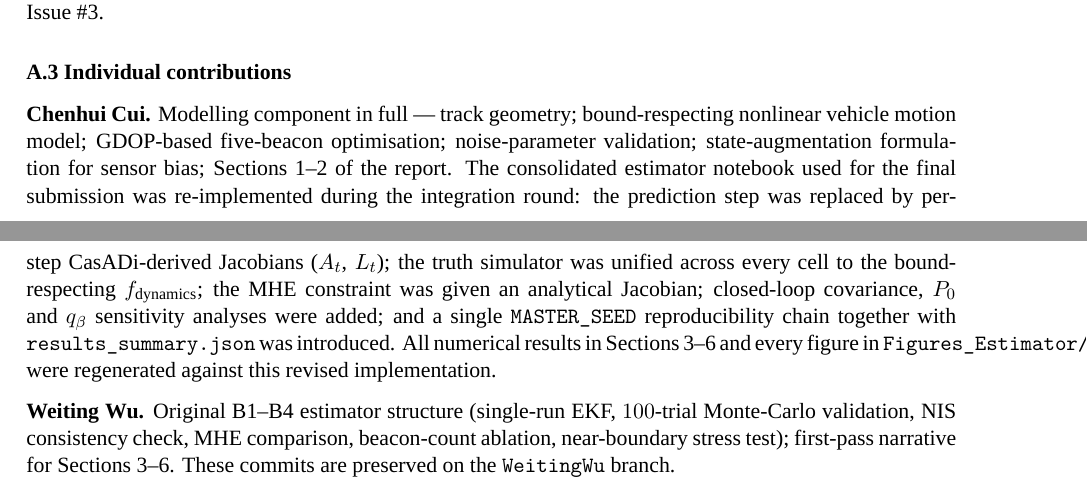
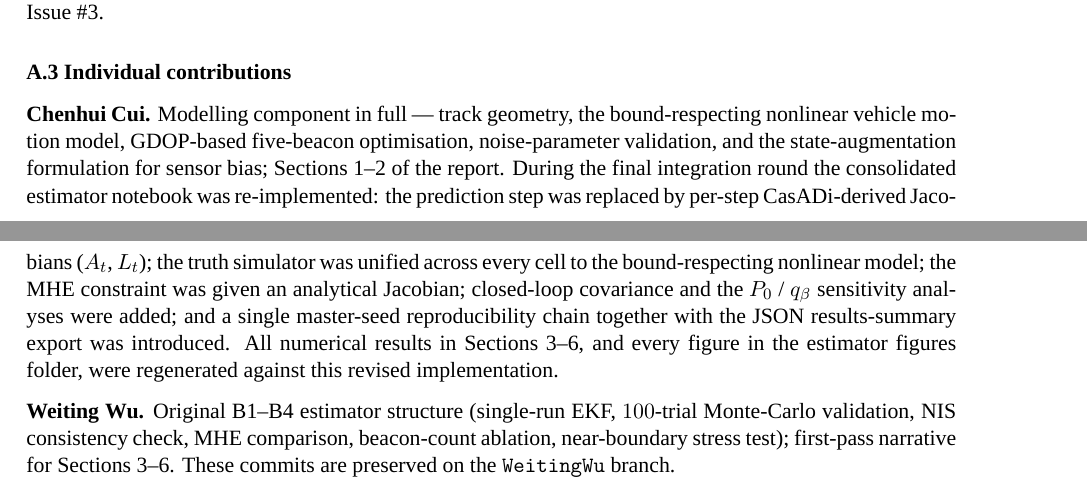
Before and after one commit to cuichenhui9-eng/ELE8101-CW2, a LaTeX paper (report/main.tex): two parts of pages 18 and 19 of 20, joined at a grey line, cut so that both start at the same text. Compiled offline with XeLaTeX; a missing font is replaced by an installed copy or a similar font.

Commit message:
Fix overfull hbox in A.3 Chenhui-Cui paragraph
Long \code{...} tokens (MASTER_SEED, results_summary.json,
Figures_Estimator/) are unbreakable for LaTeX line-breaking and were
overflowing the right margin in the new contribution paragraph.

Rewrote with natural-language equivalents:
  \code{MASTER_SEED}              -> 'master-seed'
  \code{results_summary.json}     -> 'JSON results-summary export'
  \code{Figures_Estimator/}       -> 'the estimator figures folder'
  \code{f_dynamics}               -> 'bound-respecting nonlinear model'

The substance (per-step CasADi Jacobians, unified truth simulator,
analytical MHE constraint, sensitivity scans, reproducibility chain,
all numbers/figures regenerated) is preserved verbatim.

```diff
--- a/report/main.tex
+++ b/report/main.tex
@@ -1465,21 +1465,21 @@ Issue~\#3.
 \subsubsection*{A.3 Individual contributions}
 
 \textbf{Chenhui Cui.}
-Modelling component in full --- track geometry; bound-respecting
-nonlinear vehicle motion model; GDOP-based five-beacon
-optimisation; noise-parameter validation; state-augmentation
-formulation for sensor bias; Sections~1--2 of the report. The
-consolidated estimator notebook used for the final submission was
-re-implemented during the integration round: the prediction step
-was replaced by per-step CasADi-derived Jacobians ($A_t$, $L_t$);
+Modelling component in full --- track geometry, the
+bound-respecting nonlinear vehicle motion model, GDOP-based
+five-beacon optimisation, noise-parameter validation, and the
+state-augmentation formulation for sensor bias; Sections~1--2 of
+the report. During the final integration round the consolidated
+estimator notebook was re-implemented: the prediction step was
+replaced by per-step CasADi-derived Jacobians ($A_t$, $L_t$);
 the truth simulator was unified across every cell to the
-bound-respecting $f_{\mathrm{dynamics}}$; the MHE constraint was
-given an analytical Jacobian; closed-loop covariance, $P_0$ and
+bound-respecting nonlinear model; the MHE constraint was given
+an analytical Jacobian; closed-loop covariance and the $P_0$ /
 $q_\beta$ sensitivity analyses were added; and a single
-\code{MASTER\_SEED} reproducibility chain together with
-\code{results\_summary.json} was introduced. All numerical results
-in Sections~3--6 and every figure in \code{Figures\_Estimator/}
-were regenerated against this revised implementation.
+master-seed reproducibility chain together with the JSON
+results-summary export was introduced. All numerical results in
+Sections~3--6, and every figure in the estimator figures
+folder, were regenerated against this revised implementation.
 
 \textbf{Weiting Wu.}
 Original B1--B4 estimator structure (single-run EKF, $100$-trial
```
